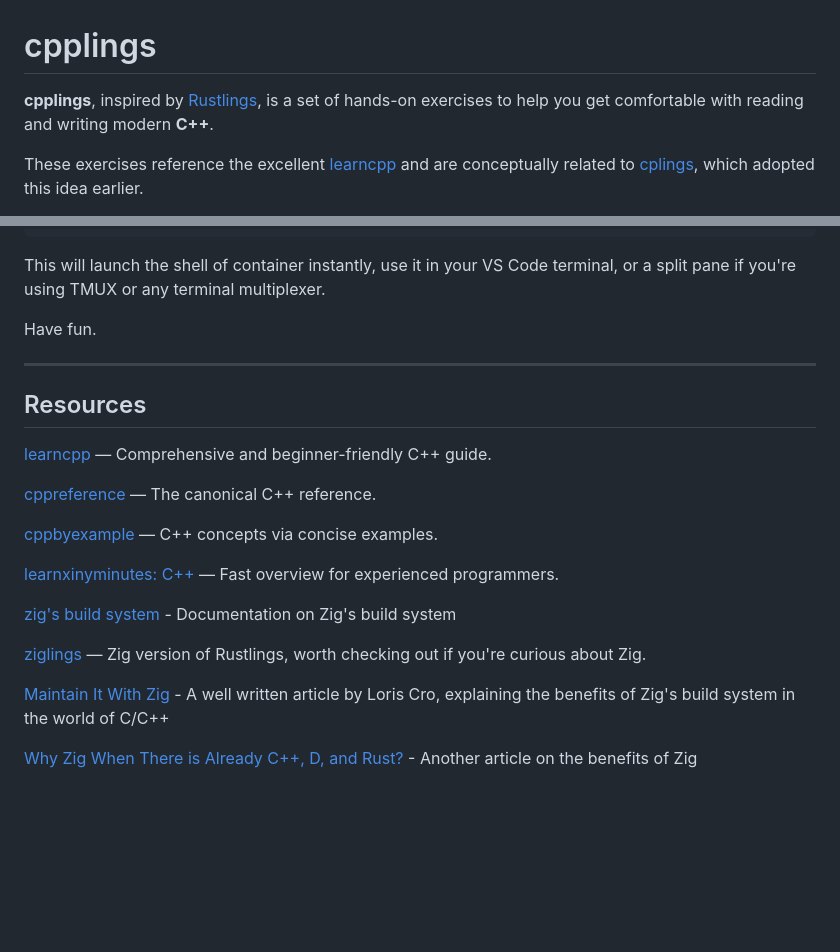
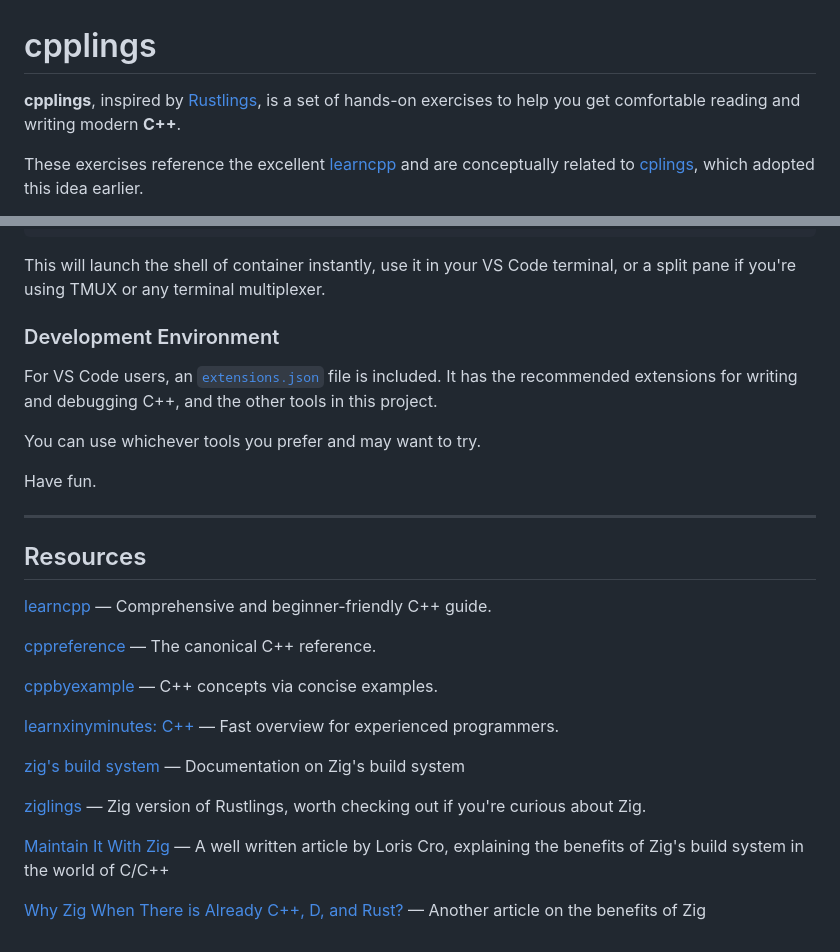
Before and after one commit to nooneknowspeter/cpplings, a Markdown page: README.md, 2 parts joined by grey strips. Drawn GitHub-style; blank space fills up the shorter version.

Commit message:
docs: updated README.md

```diff
--- a/README.md
+++ b/README.md
@@ -1,7 +1,7 @@
 # cpplings
 
 **cpplings**, inspired by [Rustlings](https://github.com/rust-lang/rustlings),
-is a set of hands-on exercises to help you get comfortable with reading
+is a set of hands-on exercises to help you get comfortable reading
 and writing modern **C++**.
 
 These exercises reference the excellent [learncpp](https://www.learncpp.com/)
@@ -115,6 +115,14 @@ docker run -itd -v .:/cpplings --name cpplings ${CPPLINGS_OCI_IMAGE_URL}
 This will launch the shell of container instantly, use it in your VS Code terminal, or a split pane if you're using TMUX
 or any terminal multiplexer.
 
+
+### Development Environment
+
+For VS Code users, an [`extensions.json`](./.vscode/extensions.json) file is included.
+It has the recommended extensions for writing and debugging C++, and the other tools in this project.
+
+You can use whichever tools you prefer and may want to try.
+
 Have fun.
 
 ---
@@ -129,11 +137,11 @@ Have fun.
 
 [learnxinyminutes: C++](https://learnxinyminutes.com/docs/c++) — Fast overview for experienced programmers.
 
-[zig's build system](https://ziglang.org/learn/build-system/) - Documentation on Zig's build system
+[zig's build system](https://ziglang.org/learn/build-system/) — Documentation on Zig's build system
 
 [ziglings](https://codeberg.org/ziglings/exercises/) — Zig version of Rustlings, worth checking out if you're curious about Zig.
 
-[Maintain It With Zig](https://kristoff.it/blog/maintain-it-with-zig/) - A well written article by Loris Cro,
+[Maintain It With Zig](https://kristoff.it/blog/maintain-it-with-zig/) — A well written article by Loris Cro,
 explaining the benefits of Zig's build system in the world of C/C++
 
-[Why Zig When There is Already C++, D, and Rust?](https://ziglang.org/learn/why_zig_rust_d_cpp/) - Another article on the benefits of Zig
+[Why Zig When There is Already C++, D, and Rust?](https://ziglang.org/learn/why_zig_rust_d_cpp/) — Another article on the benefits of Zig
```
